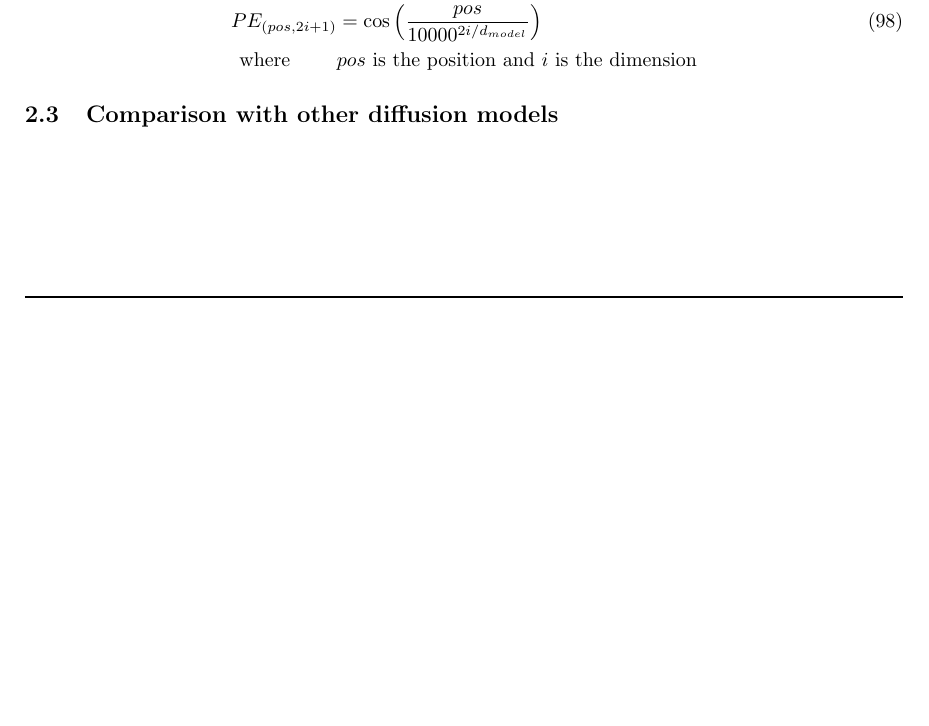
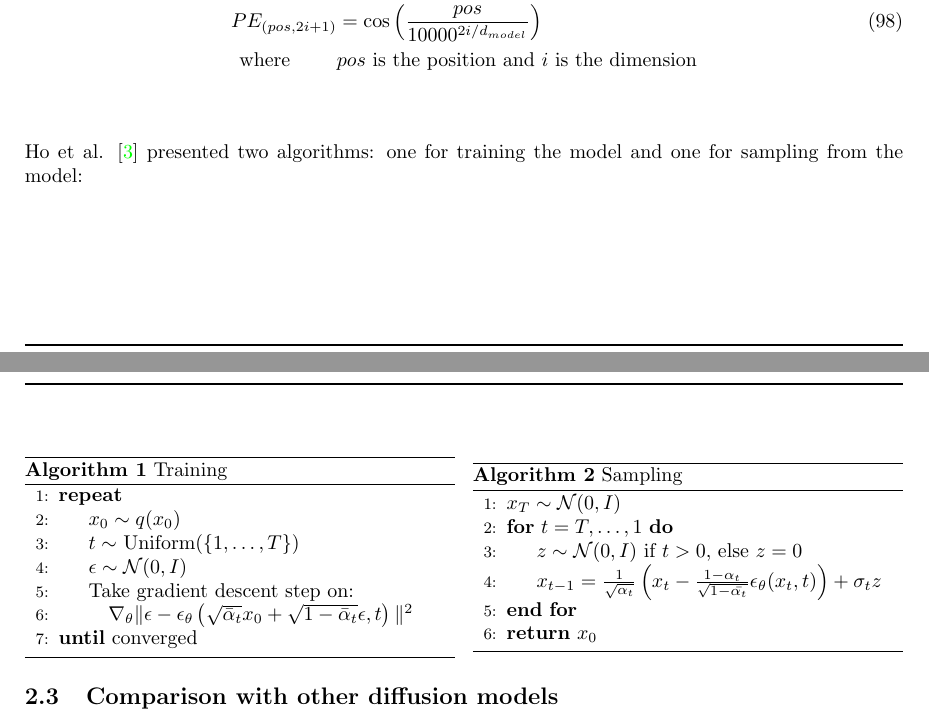
Before and after one commit to gregorysedykh/diffusion-models-in-depth, a LaTeX document (Report/Report.tex): part of page 16 of 22 before the commit and two parts of pages 16 and 17 of 23 after it, the two joined at a grey line, cut so that both start at the same text, the shorter picture padded with empty space. Compiled offline with pdfLaTeX.

Commit message:
fixed notation incoherences fixed spacing added algorithms

```diff
--- a/Report/Report.tex
+++ b/Report/Report.tex
@@ -11,6 +11,8 @@
 \usepackage{hyperref}
 \usepackage{pgfplots}
 \usepackage{float}
+\usepackage{algorithm}
+\usepackage{algpseudocode}
 \usepackage[backend=biber]{biblatex}
 
 \addbibresource{sources.bib}
@@ -457,6 +459,39 @@ The sinusoidal positional embedding is given by \cite{vaswani2023attention}:
   PE_{(pos, 2i+1)} &= \cos \left( \frac{pos}{10000^{2i/d_{model}}} \right) \\
   \text{where } \qquad & pos \text{ is the position and } i \text{ is the dimension} \notag
 \end{align}
+\\\\
+Ho et al. \cite{ho2020denoising} presented two algorithms: one for training the model and one for sampling from the model:
+\\
+\begin{minipage}{0.49\textwidth}
+  \begin{algorithm}[H]
+    \centering
+    \caption{Training}\label{alg:training}
+    \begin{algorithmic}[1]
+      \Repeat
+      \State $x_0 \sim q(x_0)$
+      \State $t \sim$ Uniform$(\{1,\ldots, T\})$
+      \State $\epsilon \sim \mathcal{N}(0, I)$
+      \State Take gradient descent step on:
+      \State \quad $\nabla_\theta \| \epsilon - \epsilon_\theta \left( \sqrt{\bar{\alpha}_t} x_0 + \sqrt{1 - \bar{\alpha}_t} \epsilon, t \right) \|^2$
+      \Until converged
+    \end{algorithmic}
+  \end{algorithm}
+\end{minipage}
+\hfill
+\begin{minipage}{0.49\textwidth}
+  \begin{algorithm}[H]
+    \centering
+    \caption{Sampling}\label{alg:sampling}
+    \begin{algorithmic}[1]
+      \State $x_T \sim \mathcal{N}(0, I)$
+      \For{$t = T,\ldots, 1$}
+        \State $z \sim \mathcal{N}(0, I)$ if $t > 0$, else $z = 0$
+        \State $x_{t-1} = \frac{1}{\sqrt{\alpha_t}} \left( x_t - \frac{1 - \alpha_t}{\sqrt{1 - \bar{\alpha_t}}} \epsilon_\theta (x_t, t) \right) + \sigma_t z $
+      \EndFor
+      \State \textbf{return} $x_0$
+    \end{algorithmic}
+  \end{algorithm}
+\end{minipage}
 
 
 
```
Also changed, not shown: Report/Report.pdf, Report/Report.tex (44 more changed lines), 1 other file.
